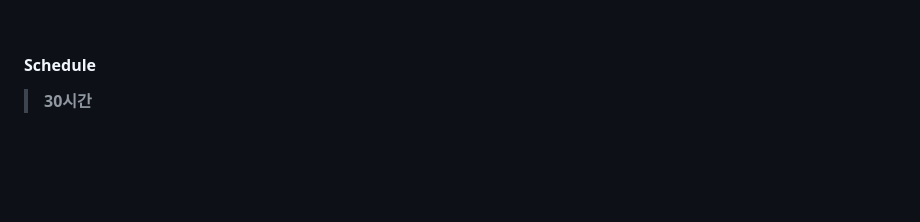
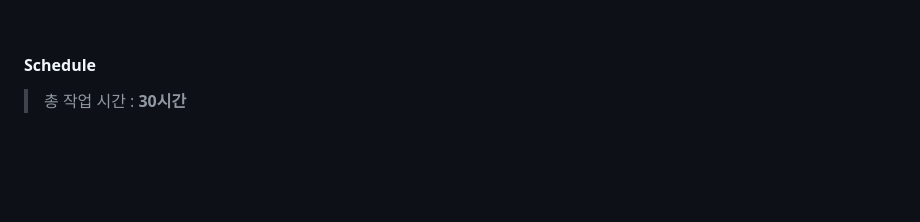
Before and after one commit to young0234/artcenter, a Markdown page: README.md, the part around the change. GitHub-like rendering.

```diff
--- a/README.md
+++ b/README.md
@@ -8,7 +8,7 @@
 <br/>
 
 #### **Schedule**
-> **30시간**
+> 총 작업 시간 : **30시간**
 
 <br/>
 <br/>
```
